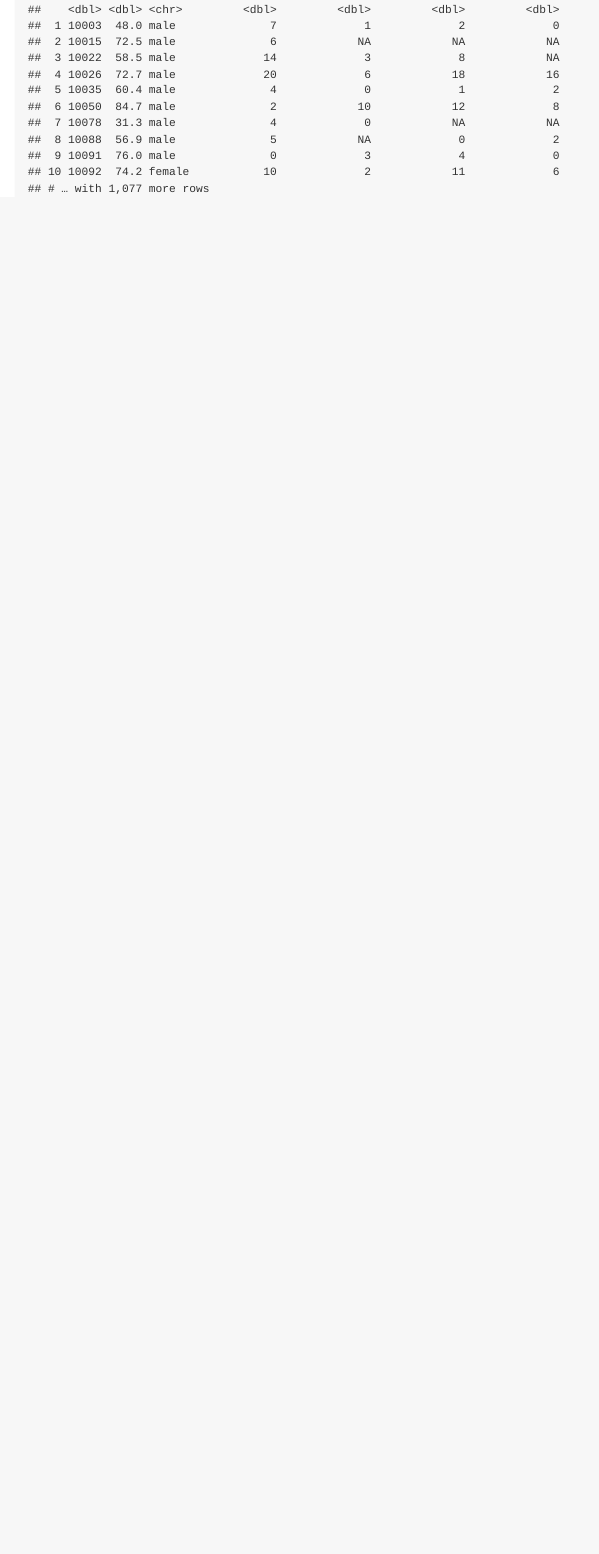
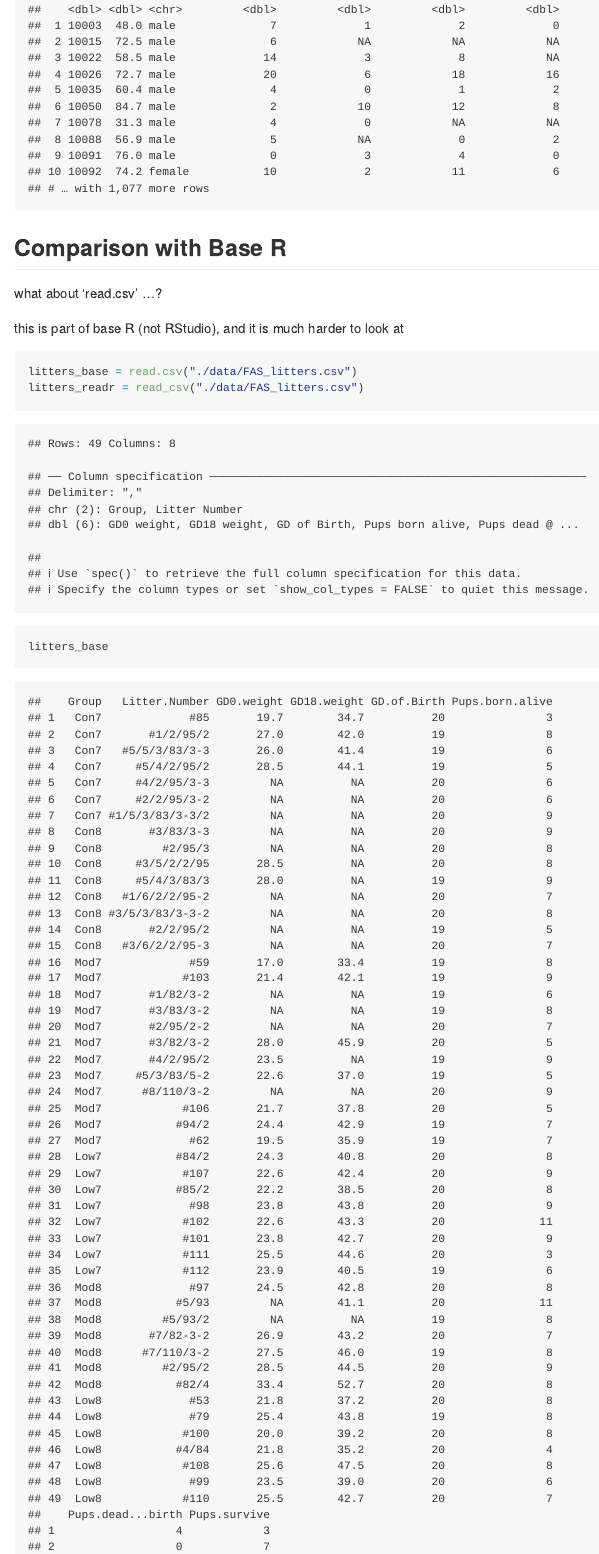
Before and after one commit to heidil23/data_wrangling_i, an R Markdown document (data_import.Rmd): the page in a window 1100 px wide, from 5370 px down. The pictures show the output file data_import.md that the author committed with the source, drawn offline in the style of GitHub.

Commit message:
read.csv vs. read_csv (use read_csv...)

````diff
--- a/data_import.Rmd
+++ b/data_import.Rmd
@@ -87,3 +87,17 @@ pulse_df = read_sas("./data/public_pulse_data.sas7bdat")
 pulse_df = janitor::clean_names(pulse_df)
 pulse_df
 ```
+
+## Comparison with Base R
+
+what about 'read.csv' ...?
+
+this is part of base R (not RStudio), and it is much harder to look at
+
+```{r}
+litters_base = read.csv("./data/FAS_litters.csv")
+litters_readr = read_csv("./data/FAS_litters.csv")
+
+litters_base
+litters_readr
+```
````
Also changed, not shown: data_import.md.
